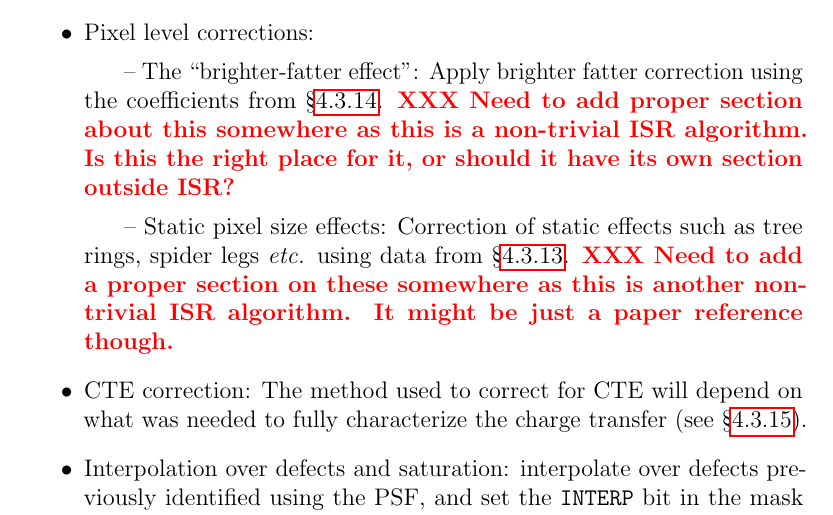
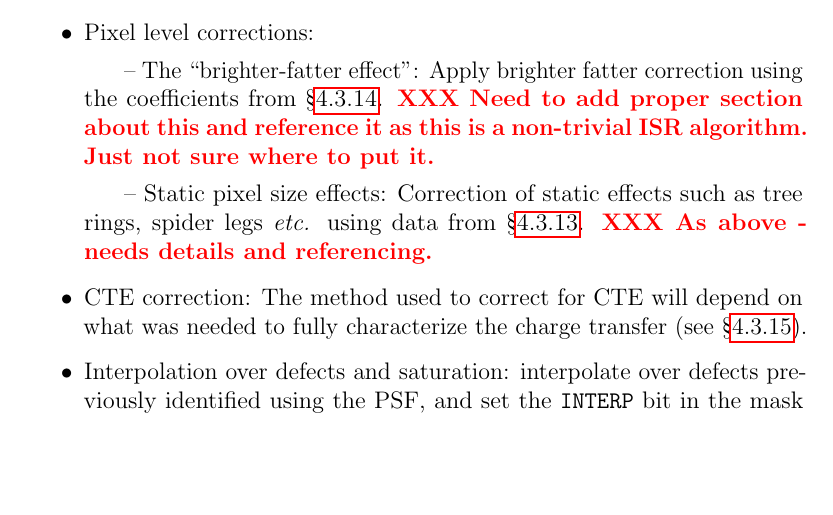
Before and after one commit to lsst/LDM-151, a LaTeX paper (DM_Applications_Design.tex, which reads sections/algorithmic_components.tex): part of page 88 of 118, cut so that both start at the same text, the shorter picture padded with empty space. Compiled offline with pdfLaTeX.

Commit message:
Cant remember!

```diff
--- a/sections/algorithmic_components.tex
+++ b/sections/algorithmic_components.tex
@@ -31,9 +31,9 @@ regions where the linearity is considered unreliable as \texttt{SUSPECT}.
 
 
 \item Pixel level corrections:
-	\mysubitem The \bfeffect: Apply brighter fatter correction using the coefficients from \secsymbol\ref{sec:CPP:output:brighterFatterCoeffs}. \XXX{Need to add proper section about this somewhere as this is a non-trivial ISR algorithm. Is this the right place for it, or should it have its own section outside ISR?}
+	\mysubitem The \bfeffect: Apply brighter fatter correction using the coefficients from \secsymbol\ref{sec:CPP:output:brighterFatterCoeffs}. \XXX{Need to add proper section about this and reference it as this is a non-trivial ISR algorithm. Just not sure where to put it.}
 
-	\mysubitem Static pixel size effects: Correction of static effects such as tree rings, spider legs \etc using data from \secsymbol\ref{sec:CPP:output:pixelSizeMap}. \XXX{Need to add a proper section on these somewhere as this is another non-trivial ISR algorithm. It might be just a paper reference though.}
+	\mysubitem Static pixel size effects: Correction of static effects such as tree rings, spider legs \etc using data from \secsymbol\ref{sec:CPP:output:pixelSizeMap}. \XXX{As above - needs details and referencing.}
 
 \item CTE correction: The method used to correct for CTE will depend on what was needed to fully characterize the charge transfer (see \secsymbol\ref{sec:CPP:output:CTE}).
 
```
